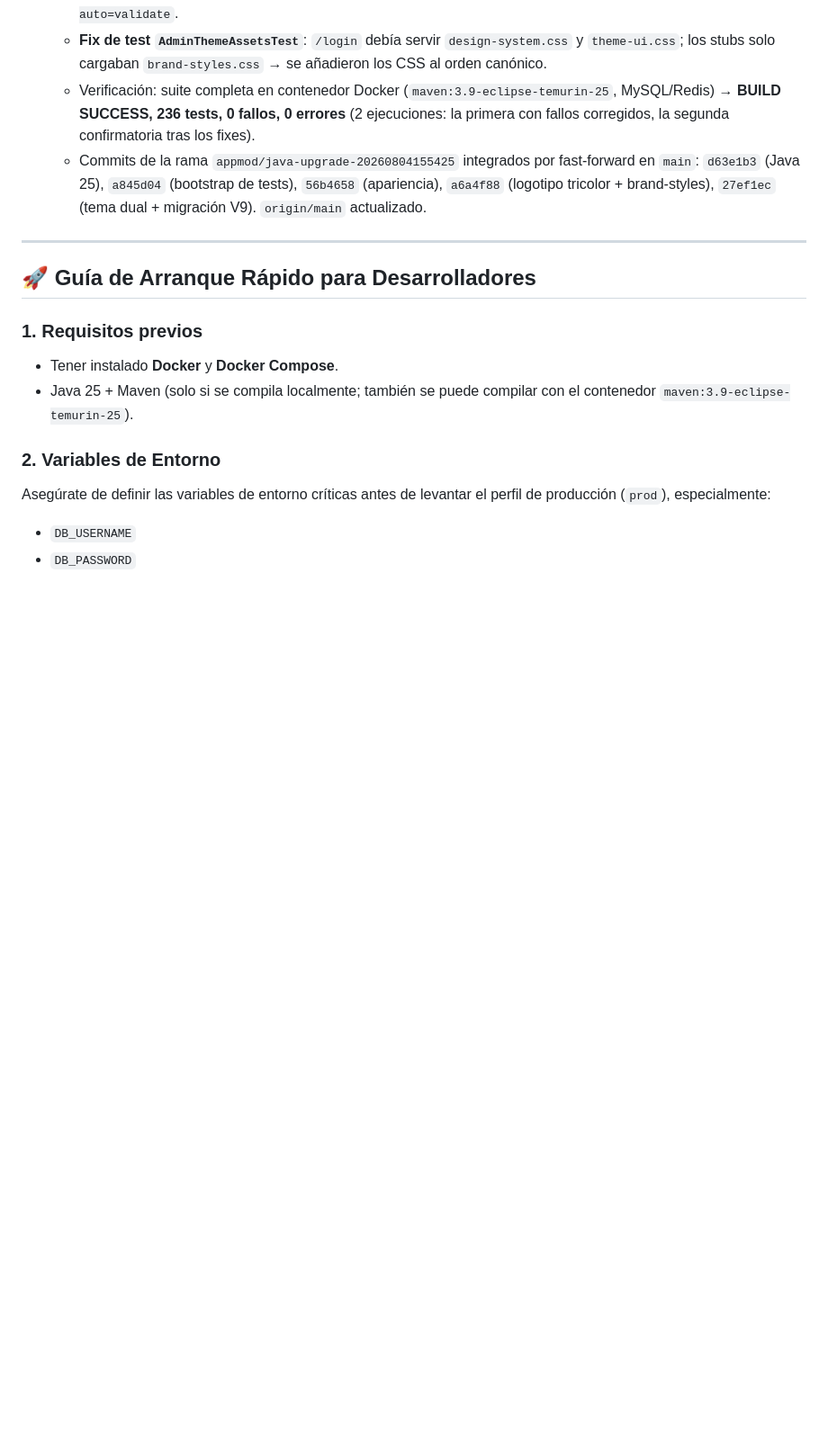
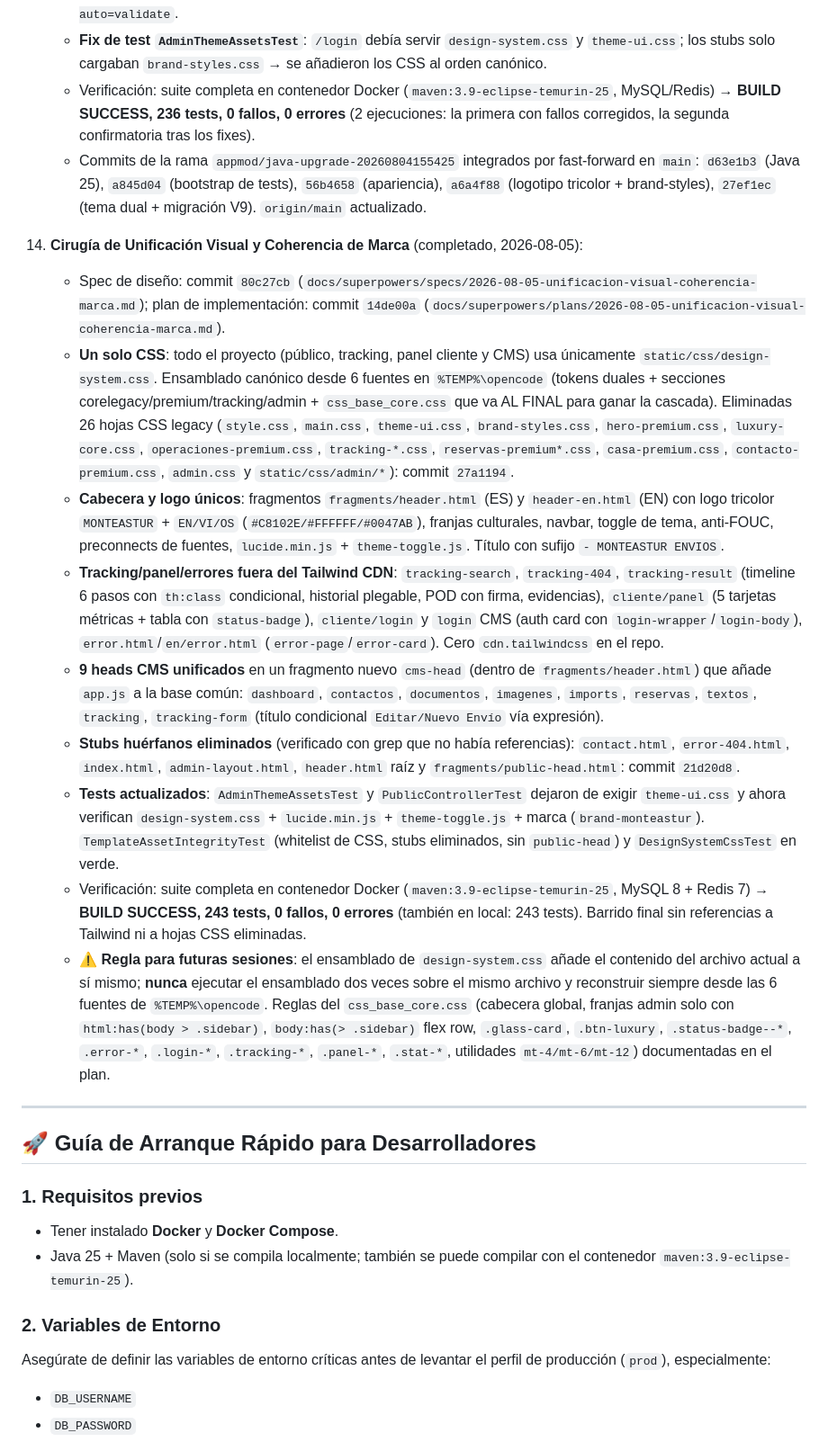
Before and after one commit to DAW1BSergiomg26/Envios_Paraguay_CMS, a Markdown page: docs/handoff.md, the part around one of its changes. Shown at 90% size. Rendered like a GitHub page; blank space fills up the shorter version.

Commit message:
docs(handoff): cierre de la cirugía de unificación visual (243 tests)

```diff
--- a/docs/handoff.md
+++ b/docs/handoff.md
@@ -116,7 +116,17 @@ Servicios del compose: `db` (MySQL), `app`, `nginx`, `certbot`, `prometheus`, `g
     - **Fix de esquema**: la columna `leido` existía en `MensajeContacto` (desde `a845d04`) pero no en ninguna migración → creada `V9__add_leido_to_mensajes_contacto.sql` (`BOOLEAN NOT NULL DEFAULT FALSE`) y sincronizado `data/schema.sql`. Resuelve el `Schema-validation: missing column [leido]` en `mensajes_contacto` con `ddl-auto=validate`.
     - **Fix de test `AdminThemeAssetsTest`**: `/login` debía servir `design-system.css` y `theme-ui.css`; los stubs solo cargaban `brand-styles.css` → se añadieron los CSS al orden canónico.
     - Verificación: suite completa en contenedor Docker (`maven:3.9-eclipse-temurin-25`, MySQL/Redis) → **BUILD SUCCESS, 236 tests, 0 fallos, 0 errores** (2 ejecuciones: la primera con fallos corregidos, la segunda confirmatoria tras los fixes).
-    - Commits de la rama `appmod/java-upgrade-20260804155425` integrados por fast-forward en `main`: `d63e1b3` (Java 25), `a845d04` (bootstrap de tests), `56b4658` (apariencia), `a6a4f88` (logotipo tricolor + brand-styles), `27ef1ec` (tema dual + migración V9). `origin/main` actualizado.
+     - Commits de la rama `appmod/java-upgrade-20260804155425` integrados por fast-forward en `main`: `d63e1b3` (Java 25), `a845d04` (bootstrap de tests), `56b4658` (apariencia), `a6a4f88` (logotipo tricolor + brand-styles), `27ef1ec` (tema dual + migración V9). `origin/main` actualizado.
+14. **Cirugía de Unificación Visual y Coherencia de Marca** (completado, 2026-08-05):
+    - Spec de diseño: commit `80c27cb` (`docs/superpowers/specs/2026-08-05-unificacion-visual-coherencia-marca.md`); plan de implementación: commit `14de00a` (`docs/superpowers/plans/2026-08-05-unificacion-visual-coherencia-marca.md`).
+    - **Un solo CSS**: todo el proyecto (público, tracking, panel cliente y CMS) usa únicamente `static/css/design-system.css`. Ensamblado canónico desde 6 fuentes en `%TEMP%\opencode` (tokens duales + secciones corelegacy/premium/tracking/admin + `css_base_core.css` que va AL FINAL para ganar la cascada). Eliminadas 26 hojas CSS legacy (`style.css`, `main.css`, `theme-ui.css`, `brand-styles.css`, `hero-premium.css`, `luxury-core.css`, `operaciones-premium.css`, `tracking-*.css`, `reservas-premium*.css`, `casa-premium.css`, `contacto-premium.css`, `admin.css` y `static/css/admin/*`): commit `27a1194`.
+    - **Cabecera y logo únicos**: fragmentos `fragments/header.html` (ES) y `header-en.html` (EN) con logo tricolor `MONTEASTUR` + `EN/VI/OS` (`#C8102E/#FFFFFF/#0047AB`), franjas culturales, navbar, toggle de tema, anti-FOUC, preconnects de fuentes, `lucide.min.js` + `theme-toggle.js`. Título con sufijo `- MONTEASTUR ENVIOS`.
+    - **Tracking/panel/errores fuera del Tailwind CDN**: `tracking-search`, `tracking-404`, `tracking-result` (timeline 6 pasos con `th:class` condicional, historial plegable, POD con firma, evidencias), `cliente/panel` (5 tarjetas métricas + tabla con `status-badge`), `cliente/login` y `login` CMS (auth card con `login-wrapper`/`login-body`), `error.html`/`en/error.html` (`error-page`/`error-card`). Cero `cdn.tailwindcss` en el repo.
+    - **9 heads CMS unificados** en un fragmento nuevo `cms-head` (dentro de `fragments/header.html`) que añade `app.js` a la base común: `dashboard`, `contactos`, `documentos`, `imagenes`, `imports`, `reservas`, `textos`, `tracking`, `tracking-form` (título condicional `Editar/Nuevo Envío` vía expresión).
+    - **Stubs huérfanos eliminados** (verificado con grep que no había referencias): `contact.html`, `error-404.html`, `index.html`, `admin-layout.html`, `header.html` raíz y `fragments/public-head.html`: commit `21d20d8`.
+    - **Tests actualizados**: `AdminThemeAssetsTest` y `PublicControllerTest` dejaron de exigir `theme-ui.css` y ahora verifican `design-system.css` + `lucide.min.js` + `theme-toggle.js` + marca (`brand-monteastur`). `TemplateAssetIntegrityTest` (whitelist de CSS, stubs eliminados, sin `public-head`) y `DesignSystemCssTest` en verde.
+    - Verificación: suite completa en contenedor Docker (`maven:3.9-eclipse-temurin-25`, MySQL 8 + Redis 7) → **BUILD SUCCESS, 243 tests, 0 fallos, 0 errores** (también en local: 243 tests). Barrido final sin referencias a Tailwind ni a hojas CSS eliminadas.
+    - ⚠ **Regla para futuras sesiones**: el ensamblado de `design-system.css` añade el contenido del archivo actual a sí mismo; **nunca** ejecutar el ensamblado dos veces sobre el mismo archivo y reconstruir siempre desde las 6 fuentes de `%TEMP%\opencode`. Reglas del `css_base_core.css` (cabecera global, franjas admin solo con `html:has(body > .sidebar)`, `body:has(> .sidebar)` flex row, `.glass-card`, `.btn-luxury`, `.status-badge--*`, `.error-*`, `.login-*`, `.tracking-*`, `.panel-*`, `.stat-*`, utilidades `mt-4/mt-6/mt-12`) documentadas en el plan.
 
 ---
 
```
Also changed, not shown: other parts of docs/handoff.md (+4 -4 lines).
